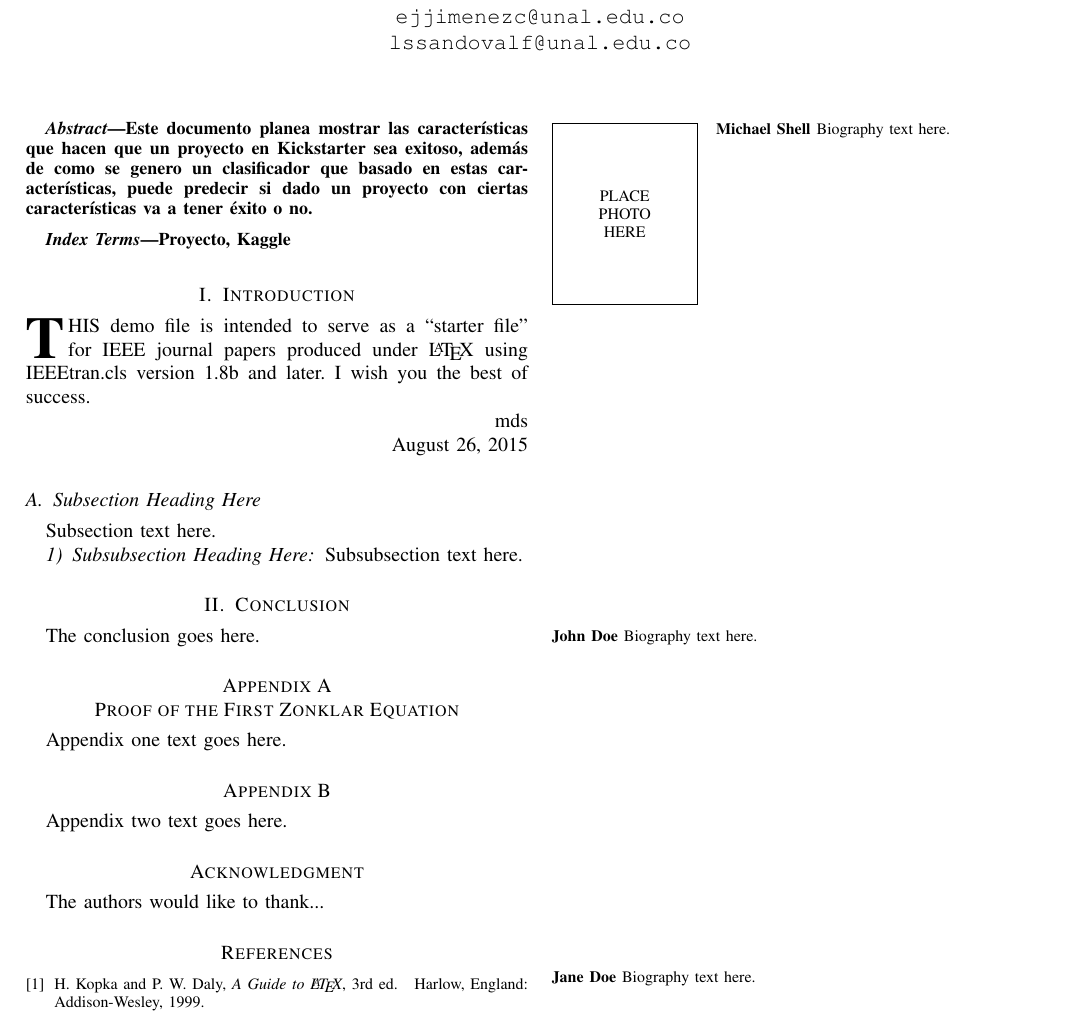
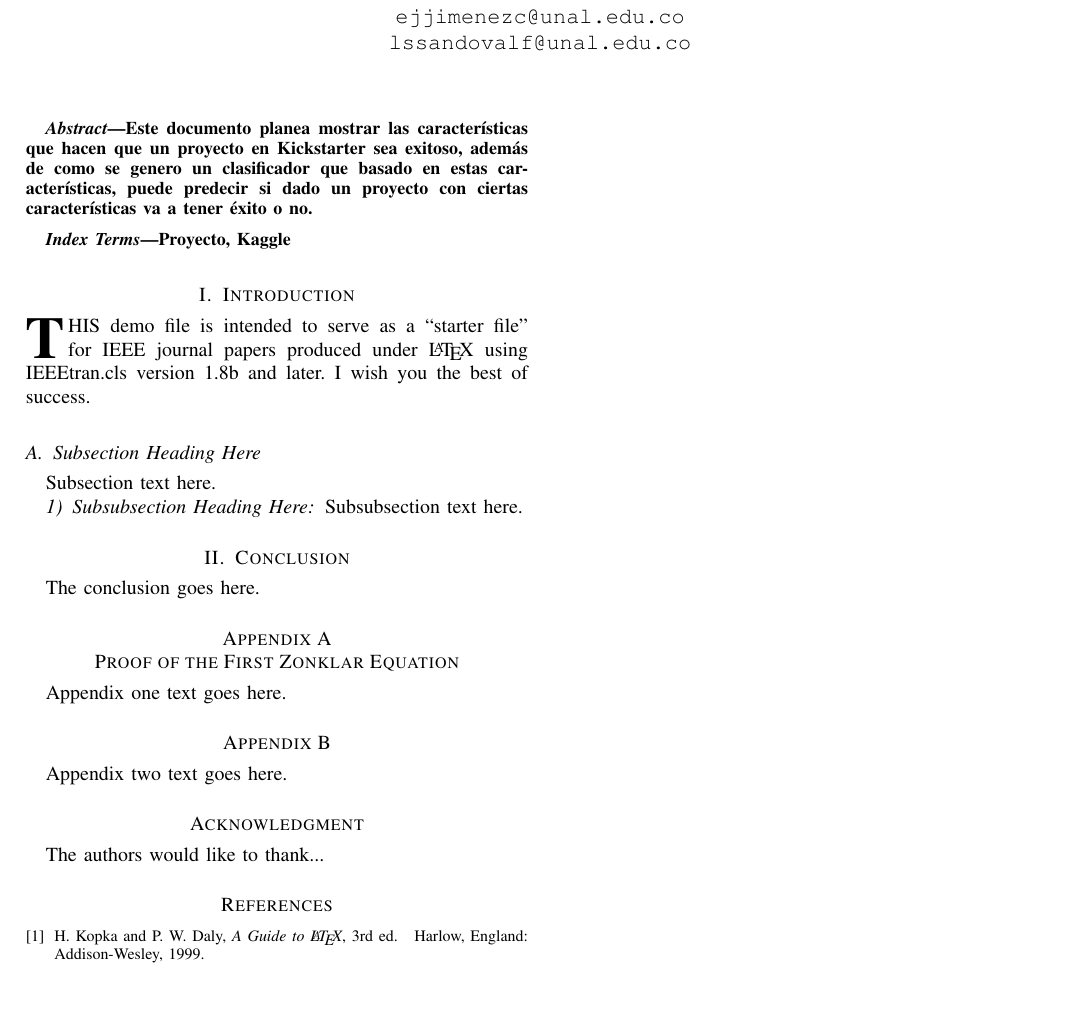
Before and after one commit to ejjimenezc/Articulo-Inteligentes, a LaTeX paper (bare_jrnl.tex): part of the page, cut so that both start at the same text, the shorter picture padded with empty space. Compiled offline with pdfLaTeX.

Commit message:
Biography Removed

```diff
--- a/bare_jrnl.tex
+++ b/bare_jrnl.tex
@@ -462,10 +462,6 @@ IEEEtran.cls version 1.8b and later.
 % (should never be an issue)
 I wish you the best of success.
 
-\hfill mds
-
-\hfill August 26, 2015
-
 \subsection{Subsection Heading Here}
 Subsection text here.
 
@@ -661,22 +657,12 @@ H.~Kopka and P.~W. Daly, \emph{A Guide to \LaTeX}, 3rd~ed.\hskip 1em plus
 %\begin{IEEEbiography}[{\includegraphics[width=1in,height=1.25in,clip,keepaspectratio]{mshell}}]{Michael Shell}
 % or if you just want to reserve a space for a photo:
 
-\begin{IEEEbiography}{Michael Shell}
-Biography text here.
-\end{IEEEbiography}
 
-% if you will not have a photo at all:
-\begin{IEEEbiographynophoto}{John Doe}
-Biography text here.
-\end{IEEEbiographynophoto}
 
 % insert where needed to balance the two columns on the last page with
 % biographies
 %\newpage
 
-\begin{IEEEbiographynophoto}{Jane Doe}
-Biography text here.
-\end{IEEEbiographynophoto}
 
 % You can push biographies down or up by placing
 % a \vfill before or after them. The appropriate
```
